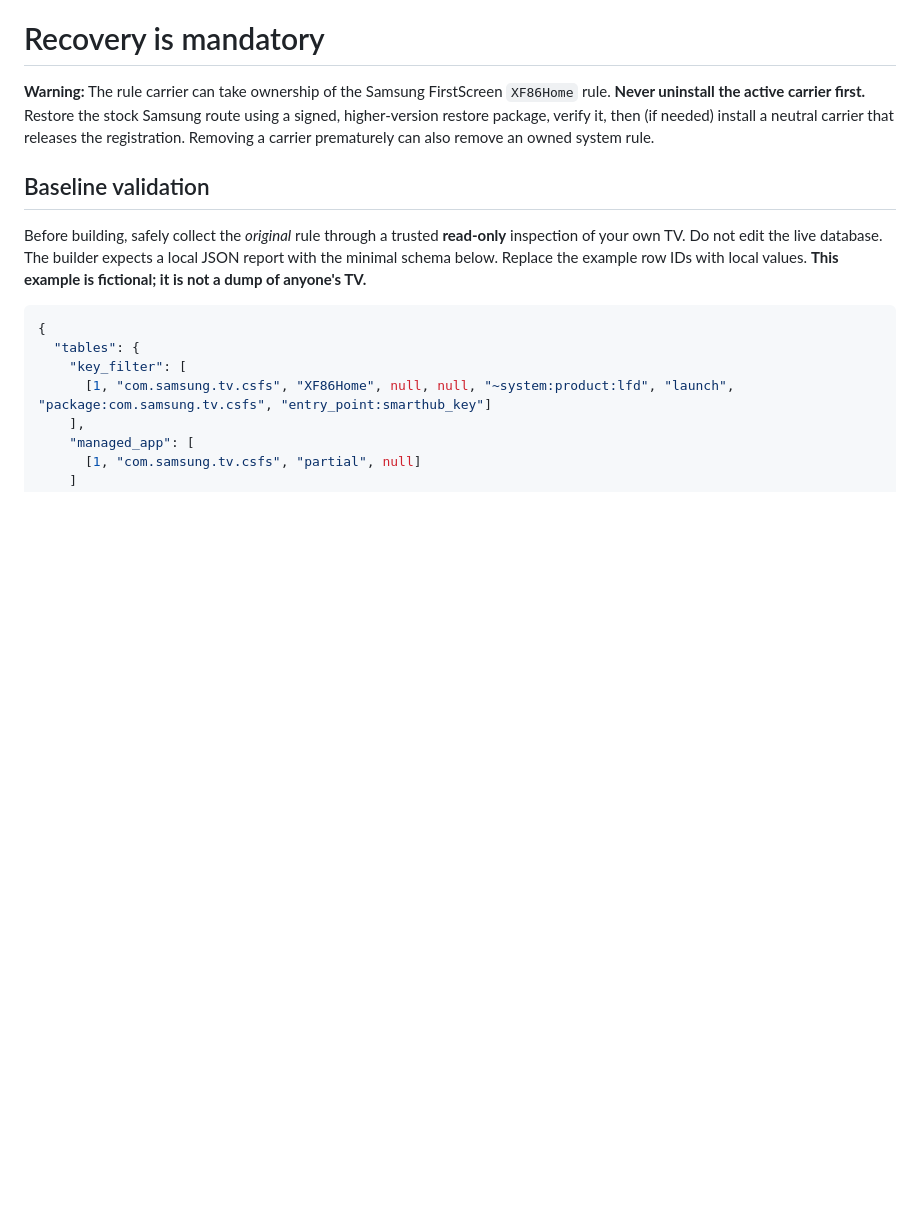
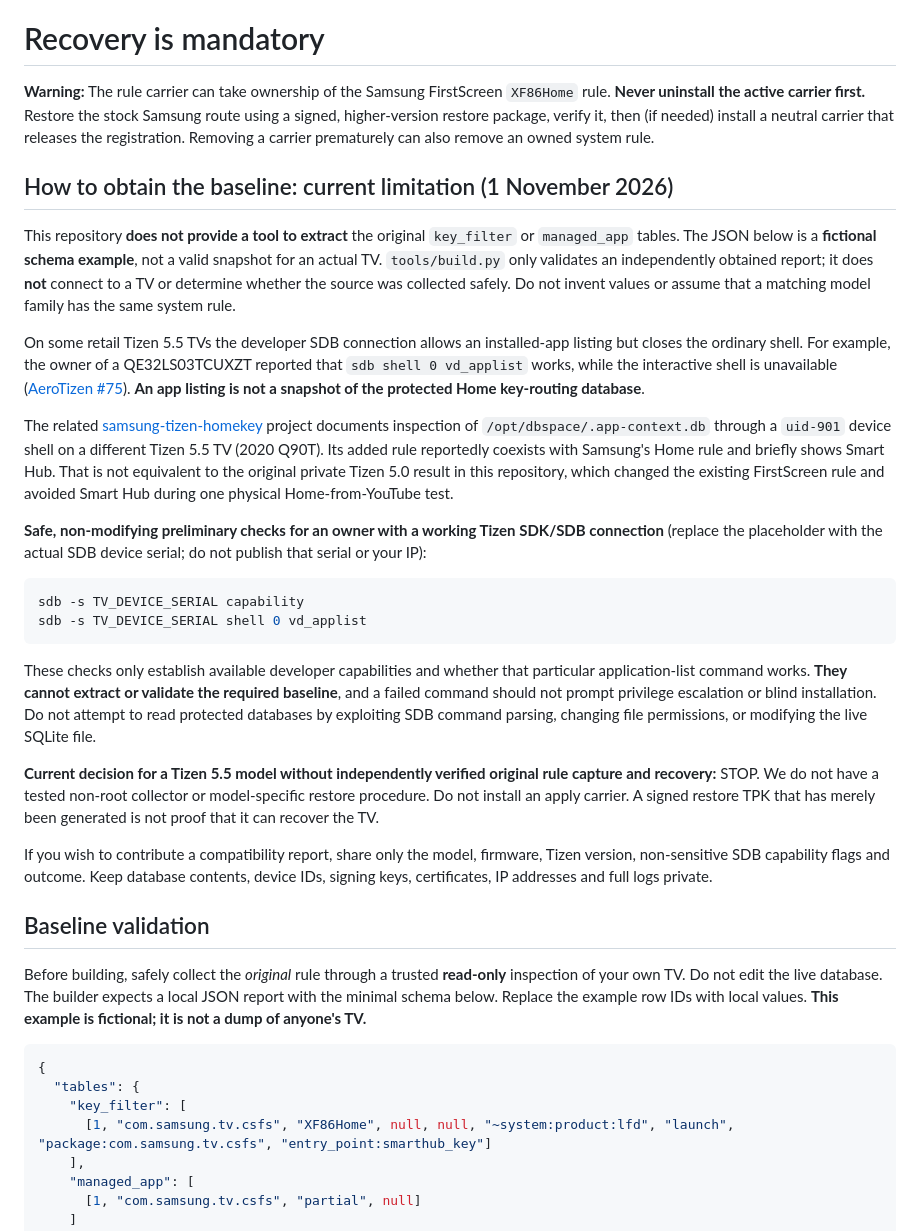
Before and after one commit to chutovkatest/samsung-tizen-home-remap, a Markdown page: docs/RECOVERY.md, the part around the change. Drawn GitHub-style; blank space fills up the shorter version.

Commit message:
docs: explain unverified baseline extraction and safe Tizen 5.5 stop conditions

````diff
--- a/docs/RECOVERY.md
+++ b/docs/RECOVERY.md
@@ -1,6 +1,27 @@
 # Recovery is mandatory
 
 **Warning:** The rule carrier can take ownership of the Samsung FirstScreen `XF86Home` rule. **Never uninstall the active carrier first.** Restore the stock Samsung route using a signed, higher-version restore package, verify it, then (if needed) install a neutral carrier that releases the registration. Removing a carrier prematurely can also remove an owned system rule.
+
+## How to obtain the baseline: current limitation (1 November 2026)
+
+This repository **does not provide a tool to extract** the original `key_filter` or `managed_app` tables. The JSON below is a **fictional schema example**, not a valid snapshot for an actual TV. `tools/build.py` only validates an independently obtained report; it does **not** connect to a TV or determine whether the source was collected safely. Do not invent values or assume that a matching model family has the same system rule.
+
+On some retail Tizen 5.5 TVs the developer SDB connection allows an installed-app listing but closes the ordinary shell. For example, the owner of a QE32LS03TCUXZT reported that `sdb shell 0 vd_applist` works, while the interactive shell is unavailable ([AeroTizen #75](https://github.com/helalaou/AeroTizen/issues/75)). **An app listing is not a snapshot of the protected Home key-routing database**.
+
+The related [samsung-tizen-homekey](https://github.com/gtalusan/samsung-tizen-homekey) project documents inspection of `/opt/dbspace/.app-context.db` through a `uid-901` device shell on a different Tizen 5.5 TV (2020 Q90T). Its added rule reportedly coexists with Samsung's Home rule and briefly shows Smart Hub. That is not equivalent to the original private Tizen 5.0 result in this repository, which changed the existing FirstScreen rule and avoided Smart Hub during one physical Home-from-YouTube test.
+
+**Safe, non-modifying preliminary checks for an owner with a working Tizen SDK/SDB connection** (replace the placeholder with the actual SDB device serial; do not publish that serial or your IP):
+
+```sh
+sdb -s TV_DEVICE_SERIAL capability
+sdb -s TV_DEVICE_SERIAL shell 0 vd_applist
+```
+
+These checks only establish available developer capabilities and whether that particular application-list command works. **They cannot extract or validate the required baseline**, and a failed command should not prompt privilege escalation or blind installation. Do not attempt to read protected databases by exploiting SDB command parsing, changing file permissions, or modifying the live SQLite file.
+
+**Current decision for a Tizen 5.5 model without independently verified original rule capture and recovery:** STOP. We do not have a tested non-root collector or model-specific restore procedure. Do not install an apply carrier. A signed restore TPK that has merely been generated is not proof that it can recover the TV.
+
+If you wish to contribute a compatibility report, share only the model, firmware, Tizen version, non-sensitive SDB capability flags and outcome. Keep database contents, device IDs, signing keys, certificates, IP addresses and full logs private.
 
 ## Baseline validation
 
````
